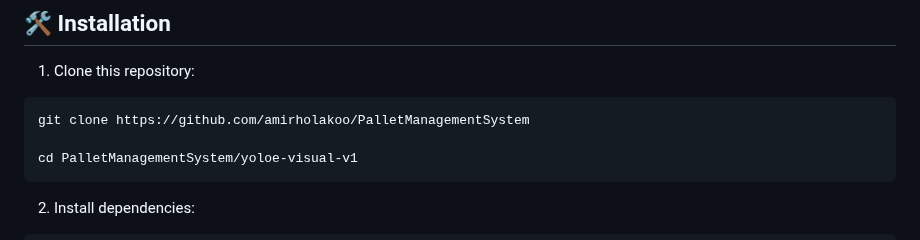
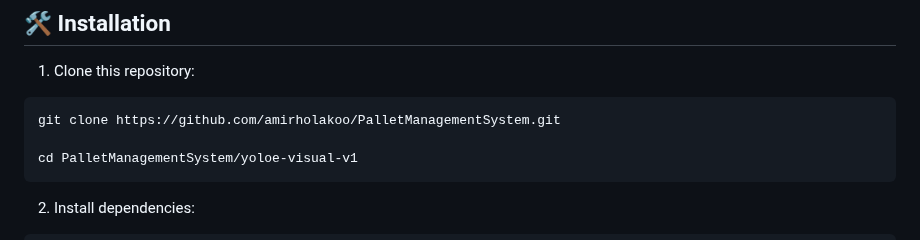
Before and after one commit to amirholakoo/PalletManagementSystem, a Markdown page: yolo-visual-v1/README.md, the part around the change. Rendered like a GitHub page.

````diff
--- a/yolo-visual-v1/README.md
+++ b/yolo-visual-v1/README.md
@@ -70,7 +70,7 @@ This guide covers the entire process from image capture to model training.
 
 1. Clone this repository:
 ```bash
-git clone https://github.com/amirholakoo/PalletManagementSystem
+git clone https://github.com/amirholakoo/PalletManagementSystem.git
 
 cd PalletManagementSystem/yoloe-visual-v1
 ```
````
